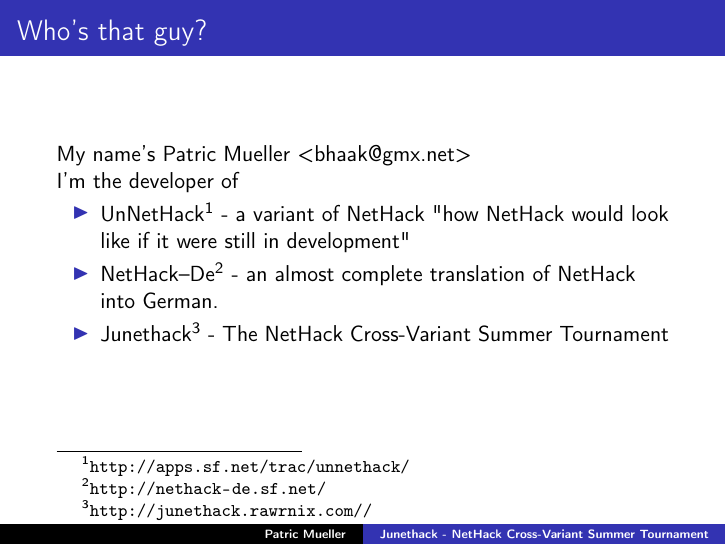
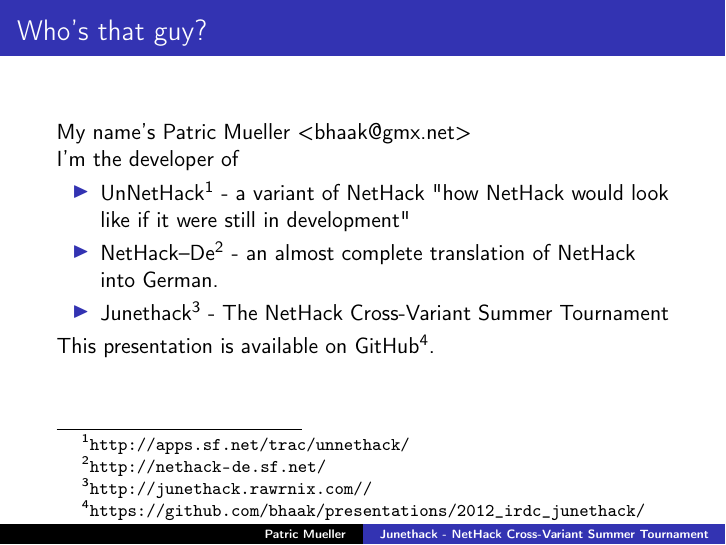
Before and after one commit to bhaak/presentations, LaTeX slides (2012_irdc_junethack/junethack.tex): page 2 of 18. Compiled offline with pdfLaTeX.

Commit message:
add link to GitHub repository location

```diff
--- a/2012_irdc_junethack/junethack.tex
+++ b/2012_irdc_junethack/junethack.tex
@@ -42,7 +42,9 @@
     \item UnNetHack\footnote{\onslide<3->{\url{http://apps.sf.net/trac/unnethack/}}} - a variant of NetHack "how NetHack would look like if it were still in development"
     \item NetHack--De\footnote{\onslide<4->{\url{http://nethack-de.sf.net/}}} - an almost complete translation of NetHack into German.
     \item Junethack\footnote{\onslide<5->{\url{http://junethack.rawrnix.com//}}} - The NetHack Cross-Variant Summer Tournament
-  \end{itemize}
+  \end{itemize}\pause
+
+  This presentation is available on GitHub\footnote{\onslide<7->{\url{https://github.com/bhaak/presentations/2012_irdc_junethack/}}}.
 \end{frame}
 
 \begin{frame}
```
